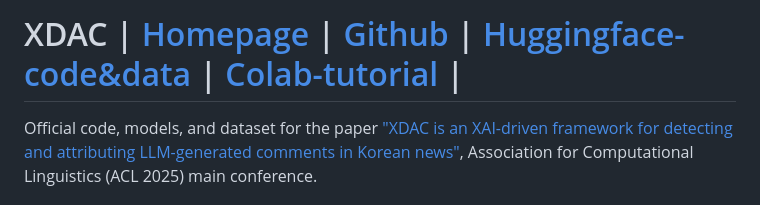
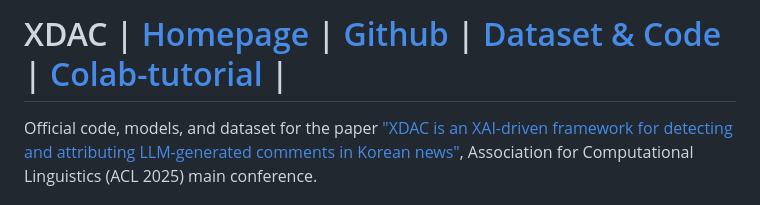
Before and after one commit to airobotlab/XDAC, a Markdown page: README.md, the part around the change. Rendered like a GitHub page.

```diff
--- a/README.md
+++ b/README.md
@@ -1,4 +1,4 @@
-# XDAC | [Homepage](https://www.bllossom.ai/) | [Github](https://github.com/airobotlab/XDAC) | [Huggingface-code&data](https://huggingface.co/keepsteady/XDAC) | [Colab-tutorial](https://colab.research.google.com/drive/1n-JjAhUFIIFNYuBCHqxbdaJyyx93yXpK?usp=sharing) |
+# XDAC | [Homepage](https://www.bllossom.ai/) | [Github](https://github.com/airobotlab/XDAC) | [Dataset & Code](https://huggingface.co/keepsteady/XDAC) | [Colab-tutorial](https://colab.research.google.com/drive/1n-JjAhUFIIFNYuBCHqxbdaJyyx93yXpK?usp=sharing) |
 
 Official code, models, and dataset for the paper ["XDAC is an XAI-driven framework for detecting and attributing LLM-generated comments in Korean news"](https://github.com/airobotlab/XDAC/blob/main/paper/250611_XDAC_ACL2025_camera_ready.pdf), Association for Computational Linguistics (ACL 2025) main conference.
 
```
